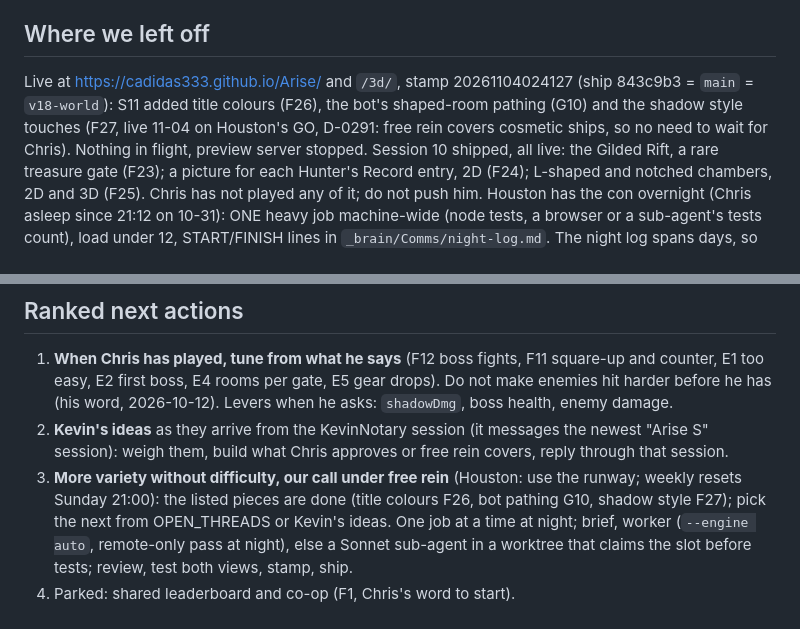
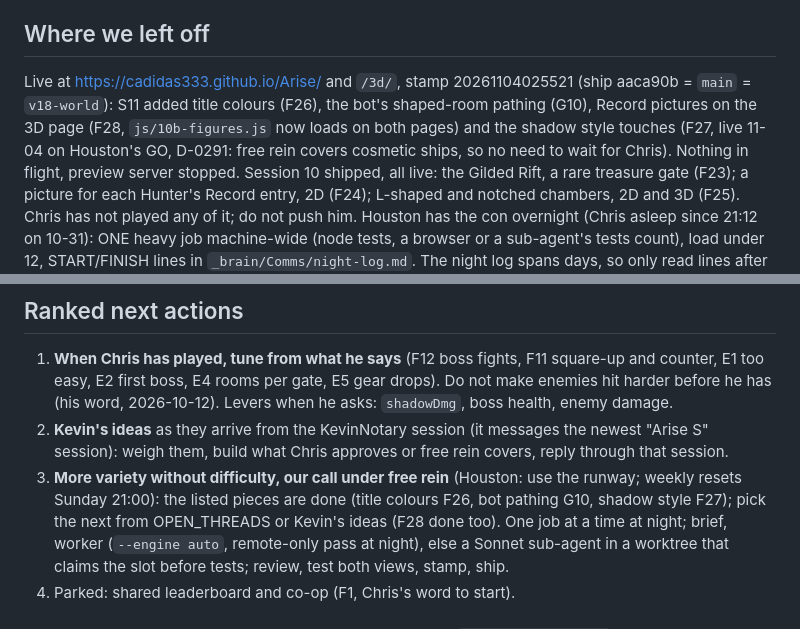
Before and after one commit to CAdidas333/Arise, a Markdown page: docs/context/NEXT_SESSION.md, 2 parts joined by grey strips. Rendered like a GitHub page.

```diff
--- a/docs/context/NEXT_SESSION.md
+++ b/docs/context/NEXT_SESSION.md
@@ -2,8 +2,8 @@
 _Written: 2026-11-01 00:15 (Sunday) by Session 10 (wrapped for renewal near 75 percent context), for Chris Whitney. Supersedes earlier versions._
 
 ## Where we left off
-Live at https://cadidas333.github.io/Arise/ and `/3d/`, stamp 20261104024127 (ship 843c9b3 = `main` = `v18-world`): S11 added title colours (F26), the bot's shaped-room pathing (G10) and the shadow
-style touches (F27, live 11-04 on Houston's GO, D-0291: free rein covers cosmetic ships, so no need to wait for Chris).
+Live at https://cadidas333.github.io/Arise/ and `/3d/`, stamp 20261104025521 (ship aaca90b = `main` = `v18-world`): S11 added title colours (F26), the bot's shaped-room pathing (G10),
+Record pictures on the 3D page (F28, `js/10b-figures.js` now loads on both pages) and the shadow style touches (F27, live 11-04 on Houston's GO, D-0291: free rein covers cosmetic ships, so no need to wait for Chris).
 Nothing in flight, preview server stopped. Session 10 shipped, all live: the Gilded Rift, a rare treasure gate (F23); a picture
 for each Hunter's Record entry, 2D (F24); L-shaped and notched chambers, 2D and 3D (F25). Chris has not played any of it; do not
 push him. Houston has the con overnight (Chris asleep since 21:12 on 10-31): ONE heavy job machine-wide (node tests, a browser or a
@@ -36,7 +36,7 @@ process; remove it once S10 is archived (`git worktree remove`, `git branch -d w
 2. **Kevin's ideas** as they arrive from the KevinNotary session (it messages the newest "Arise S<n>" session): weigh them, build
    what Chris approves or free rein covers, reply through that session.
 3. **More variety without difficulty, our call under free rein** (Houston: use the runway; weekly resets Sunday 21:00): the listed
-   pieces are done (title colours F26, bot pathing G10, shadow style F27); pick the next from OPEN_THREADS or Kevin's ideas. One job at a
+   pieces are done (title colours F26, bot pathing G10, shadow style F27); pick the next from OPEN_THREADS or Kevin's ideas (F28 done too). One job at a
    time at night; brief, worker (`--engine auto`, remote-only pass at night), else a Sonnet sub-agent in a worktree that claims the
    slot before tests; review, test both views, stamp, ship.
 4. Parked: shared leaderboard and co-op (F1, Chris's word to start).
```
Also changed, not shown: docs/context/OPEN_THREADS.md (+1 -0 lines), docs/context/SESSION_LOG.md (+1 -0 lines).
